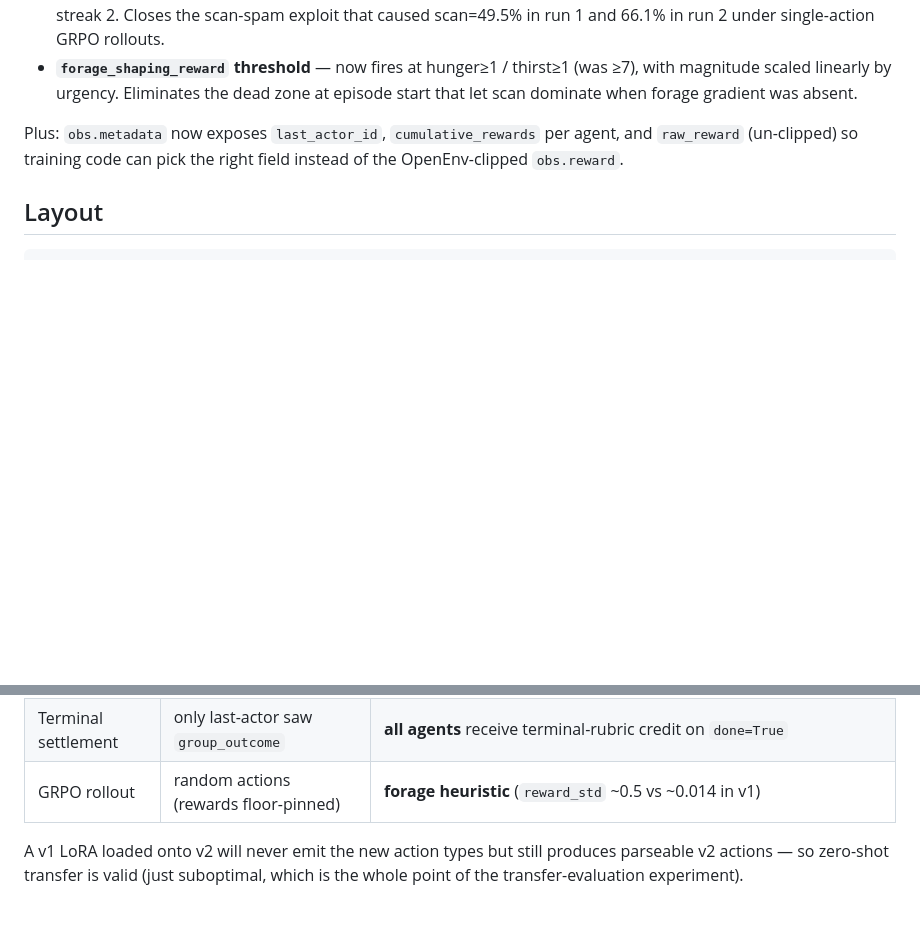
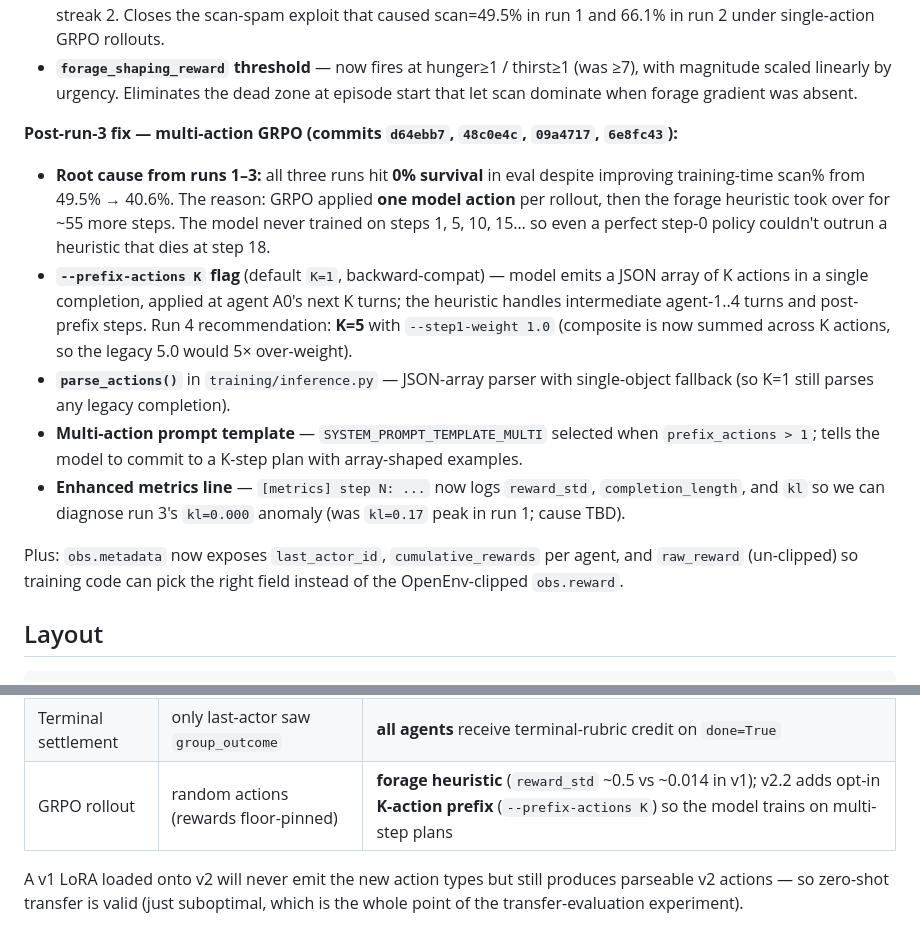
Before and after one commit to SirjanSingh/zombiee-v2, a Markdown page: README.md, 2 parts joined by grey strips. Drawn GitHub-style; blank space fills up the shorter version.

```diff
--- a/README.md
+++ b/README.md
@@ -78,6 +78,26 @@ the v2.0 first pass:
 - **`forage_shaping_reward` threshold** — now fires at hunger≥1 / thirst≥1 (was ≥7),
   with magnitude scaled linearly by urgency. Eliminates the dead zone at episode start
   that let scan dominate when forage gradient was absent.
+
+**Post-run-3 fix — multi-action GRPO (commits `d64ebb7`, `48c0e4c`, `09a4717`, `6e8fc43`):**
+- **Root cause from runs 1–3:** all three runs hit **0% survival** in eval despite
+  improving training-time scan% from 49.5% → 40.6%. The reason: GRPO applied **one
+  model action** per rollout, then the forage heuristic took over for ~55 more steps.
+  The model never trained on steps 1, 5, 10, 15… so even a perfect step-0 policy
+  couldn't outrun a heuristic that dies at step 18.
+- **`--prefix-actions K` flag** (default `K=1`, backward-compat) — model emits a JSON
+  array of K actions in a single completion, applied at agent A0's next K turns; the
+  heuristic handles intermediate agent-1..4 turns and post-prefix steps. Run 4
+  recommendation: **K=5** with `--step1-weight 1.0` (composite is now summed across
+  K actions, so the legacy 5.0 would 5× over-weight).
+- **`parse_actions()`** in `training/inference.py` — JSON-array parser with single-object
+  fallback (so K=1 still parses any legacy completion).
+- **Multi-action prompt template** — `SYSTEM_PROMPT_TEMPLATE_MULTI` selected when
+  `prefix_actions > 1`; tells the model to commit to a K-step plan with array-shaped
+  examples.
+- **Enhanced metrics line** — `[metrics] step N: ...` now logs `reward_std`,
+  `completion_length`, and `kl` so we can diagnose run 3's `kl=0.000` anomaly
+  (was `kl=0.17` peak in run 1; cause TBD).
 
 Plus: `obs.metadata` now exposes `last_actor_id`, `cumulative_rewards`
 per agent, and `raw_reward` (un-clipped) so training code can pick the
@@ -481,7 +551,7 @@ Also confirmed: vote schedule is `[30, 50, 70, 90]` (committed `b8c55eb`).
 | Reward rubrics | 3 | **15** (10 from v2.0 + 4 from v2.1: forage_shaping, zombie_proximity, anti_camp, infected_deception + scan_economy from post-run-2 fix) |
 | Damage credit | dropped for non-acting victims | **`pending_reward` accumulator** drained into `cumulative_rewards` at end-of-round |
 | Terminal settlement | only last-actor saw `group_outcome` | **all agents** receive terminal-rubric credit on `done=True` |
-| GRPO rollout | random actions (rewards floor-pinned) | **forage heuristic** (`reward_std` ~0.5 vs ~0.014 in v1) |
+| GRPO rollout | random actions (rewards floor-pinned) | **forage heuristic** (`reward_std` ~0.5 vs ~0.014 in v1); v2.2 adds opt-in **K-action prefix** (`--prefix-actions K`) so the model trains on multi-step plans |
 
 A v1 LoRA loaded onto v2 will never emit the new action types but still
 produces parseable v2 actions — so zero-shot transfer is valid (just
```
Also changed, not shown: other parts of README.md (+56 -6 lines).
